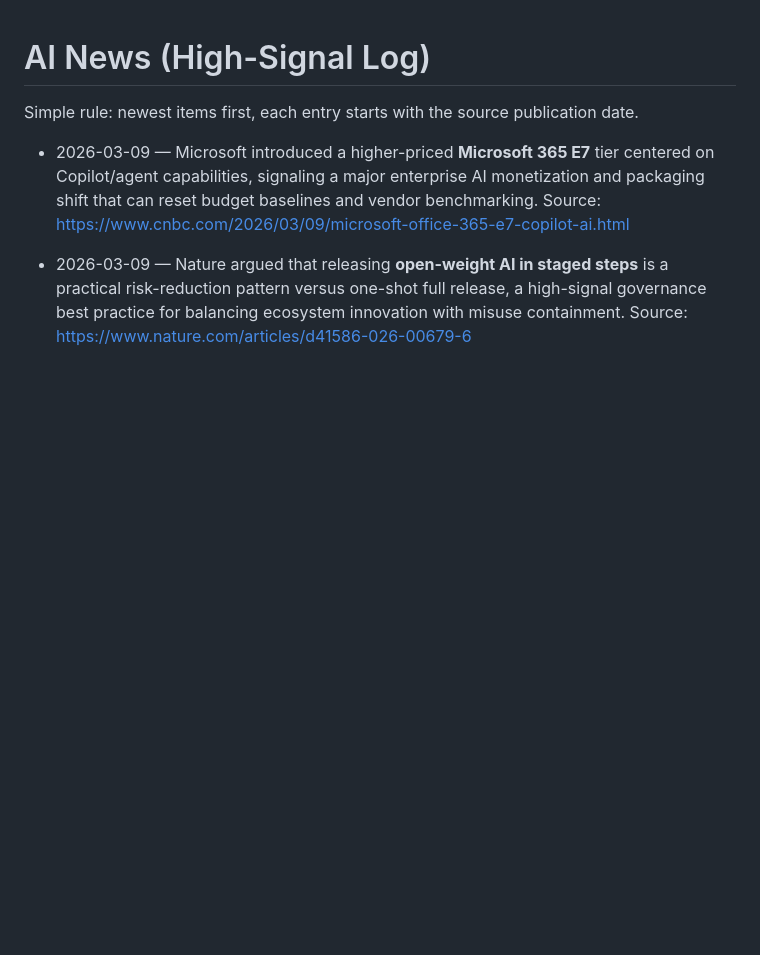
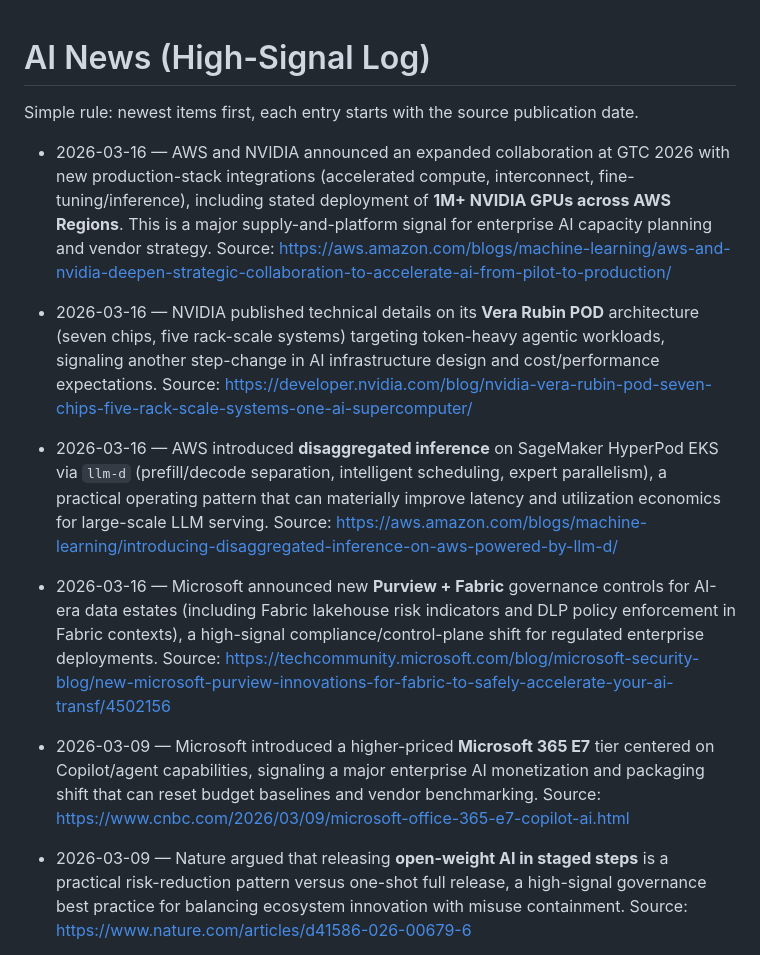
Before and after one commit to mjwillowtree/Hello-World, a Markdown page: ai-news.md, the part around the change. Drawn GitHub-style; blank space fills up the shorter version.

Commit message:
Update ai-news with verified high-signal last-24h AI updates
Co-authored-by: mjwillowtree <mjwillowtree@users.noreply.github.com>

```diff
--- a/ai-news.md
+++ b/ai-news.md
@@ -1,6 +1,11 @@
 # AI News (High-Signal Log)
 
 Simple rule: newest items first, each entry starts with the source publication date.
+
+- 2026-03-16 — AWS and NVIDIA announced an expanded collaboration at GTC 2026 with new production-stack integrations (accelerated compute, interconnect, fine-tuning/inference), including stated deployment of **1M+ NVIDIA GPUs across AWS Regions**. This is a major supply-and-platform signal for enterprise AI capacity planning and vendor strategy. Source: https://aws.amazon.com/blogs/machine-learning/aws-and-nvidia-deepen-strategic-collaboration-to-accelerate-ai-from-pilot-to-production/
+- 2026-03-16 — NVIDIA published technical details on its **Vera Rubin POD** architecture (seven chips, five rack-scale systems) targeting token-heavy agentic workloads, signaling another step-change in AI infrastructure design and cost/performance expectations. Source: https://developer.nvidia.com/blog/nvidia-vera-rubin-pod-seven-chips-five-rack-scale-systems-one-ai-supercomputer/
+- 2026-03-16 — AWS introduced **disaggregated inference** on SageMaker HyperPod EKS via `llm-d` (prefill/decode separation, intelligent scheduling, expert parallelism), a practical operating pattern that can materially improve latency and utilization economics for large-scale LLM serving. Source: https://aws.amazon.com/blogs/machine-learning/introducing-disaggregated-inference-on-aws-powered-by-llm-d/
+- 2026-03-16 — Microsoft announced new **Purview + Fabric** governance controls for AI-era data estates (including Fabric lakehouse risk indicators and DLP policy enforcement in Fabric contexts), a high-signal compliance/control-plane shift for regulated enterprise deployments. Source: https://techcommunity.microsoft.com/blog/microsoft-security-blog/new-microsoft-purview-innovations-for-fabric-to-safely-accelerate-your-ai-transf/4502156
 
 - 2026-03-09 — Microsoft introduced a higher-priced **Microsoft 365 E7** tier centered on Copilot/agent capabilities, signaling a major enterprise AI monetization and packaging shift that can reset budget baselines and vendor benchmarking. Source: https://www.cnbc.com/2026/03/09/microsoft-office-365-e7-copilot-ai.html
 - 2026-03-09 — Nature argued that releasing **open-weight AI in staged steps** is a practical risk-reduction pattern versus one-shot full release, a high-signal governance best practice for balancing ecosystem innovation with misuse containment. Source: https://www.nature.com/articles/d41586-026-00679-6
```
